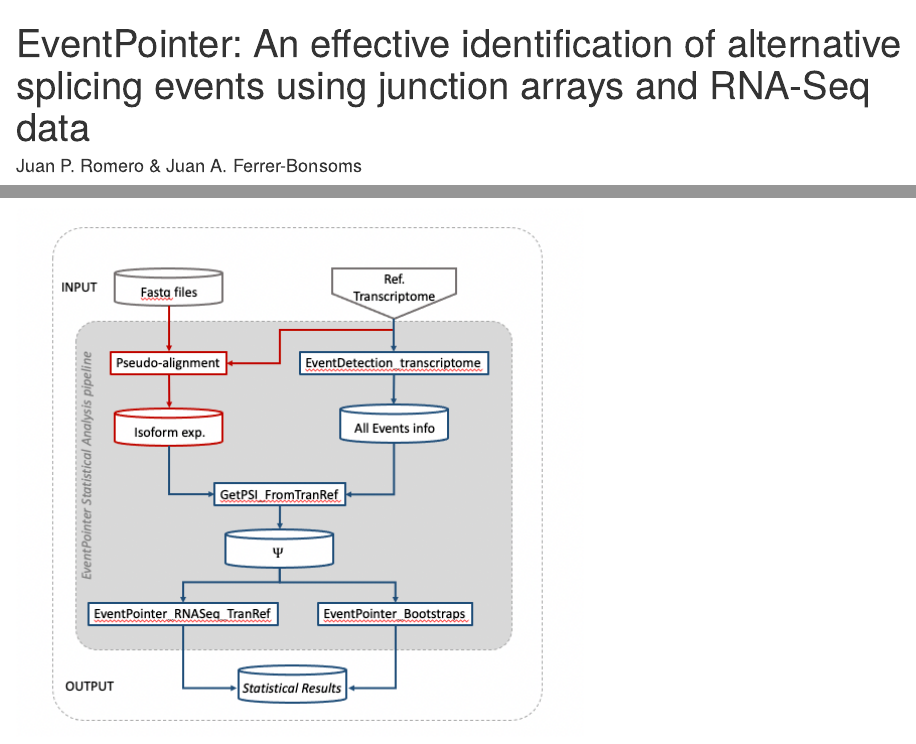
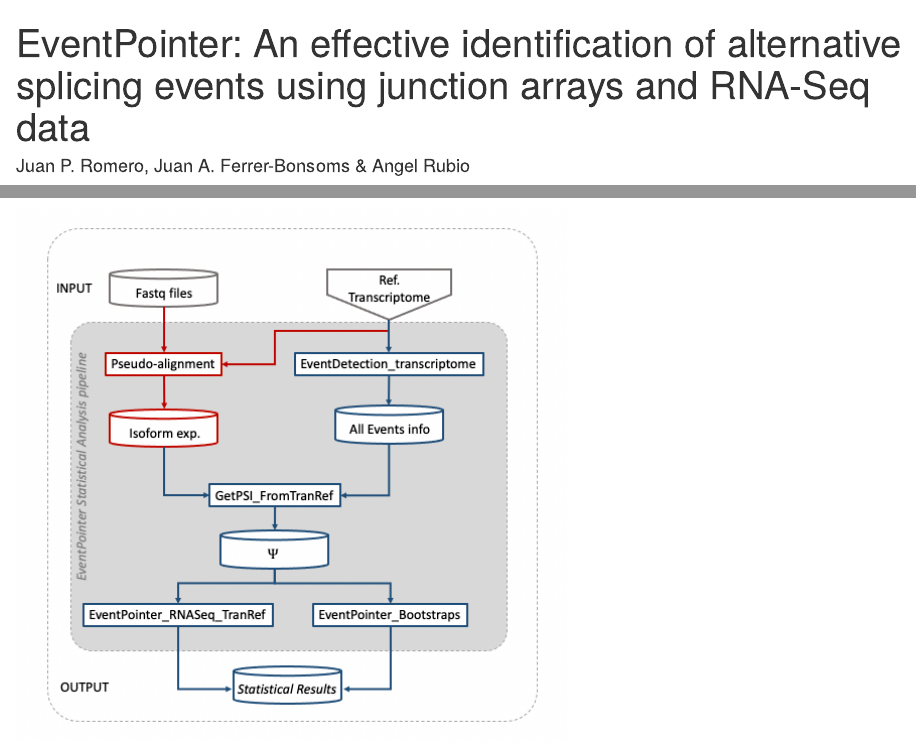
Before and after one commit to jpromeror/EventPointer, an R Markdown document (vignettes/EventPointer.Rmd): the page in a window 1100 px wide, from its top, and a second part further down, joined at a grey line. Rendered offline with R 4.5, knitr and Pandoc, with nearby package versions; drawn as R Markdown's standard HTML page in place of the format the file asks for; some code elsewhere in the file could not run offline; long lines of code are wrapped.

Commit message:
jaf_ change maintainer

```diff
--- a/vignettes/EventPointer.Rmd
+++ b/vignettes/EventPointer.Rmd
@@ -1,6 +1,6 @@
 ---
 title: "EventPointer: An effective identification of alternative splicing events using junction arrays and RNA-Seq data"
-author: "Juan P. Romero & Juan A. Ferrer-Bonsoms"
+author: "Juan P. Romero, Juan A. Ferrer-Bonsoms & Angel Rubio"
 date: "`r BiocStyle::doc_date()`"
 abstract: >
   *EventPointer* is an R package to identify alternative splicing events that involve either simple (case-control experiment) or complex experimental designs such as time course experiments and studies including paired-samples. The algorithm can be used to analyze data from either junction arrays (Affymetrix Arrays) or sequencing data (RNA-Seq).
```
Also changed, not shown: vignettes/Figure7_2.png, 1 other file.
